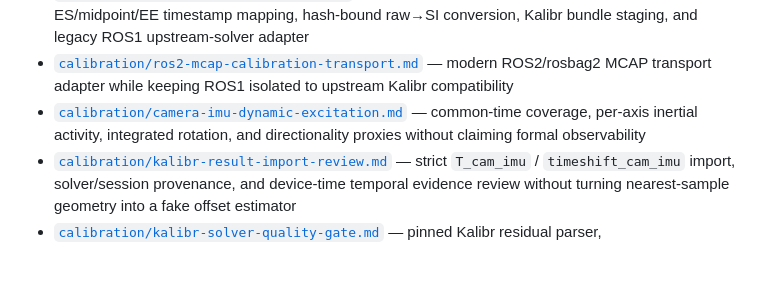
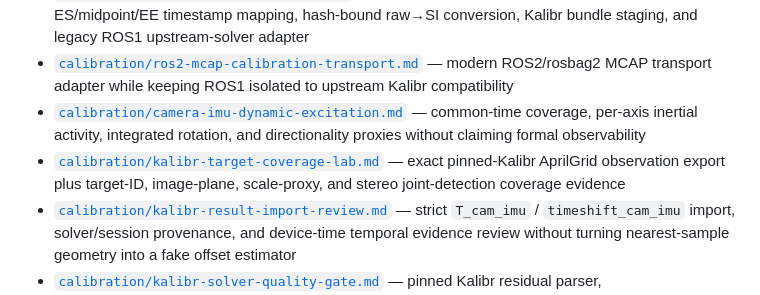
Before and after one commit to cctsao1008/bividi, a Markdown page: docs/README.md, the part around the change. GitHub-like rendering; blank space fills up the shorter version.

Commit message:
docs: index Kalibr target coverage laboratory (#47)

```diff
--- a/docs/README.md
+++ b/docs/README.md
@@ -38,6 +38,7 @@ The current concrete reference-device line is **stereo AR0234 + IMU**. Core arch
 - [`calibration/kalibr-dynamic-session.md`](calibration/kalibr-dynamic-session.md) — synchronized stereo+raw-IMU recorder, explicit ES/midpoint/EE timestamp mapping, hash-bound raw→SI conversion, Kalibr bundle staging, and legacy ROS1 upstream-solver adapter
 - [`calibration/ros2-mcap-calibration-transport.md`](calibration/ros2-mcap-calibration-transport.md) — modern ROS2/rosbag2 MCAP transport adapter while keeping ROS1 isolated to upstream Kalibr compatibility
 - [`calibration/camera-imu-dynamic-excitation.md`](calibration/camera-imu-dynamic-excitation.md) — common-time coverage, per-axis inertial activity, integrated rotation, and directionality proxies without claiming formal observability
+- [`calibration/kalibr-target-coverage-lab.md`](calibration/kalibr-target-coverage-lab.md) — exact pinned-Kalibr AprilGrid observation export plus target-ID, image-plane, scale-proxy, and stereo joint-detection coverage evidence
 - [`calibration/kalibr-result-import-review.md`](calibration/kalibr-result-import-review.md) — strict `T_cam_imu` / `timeshift_cam_imu` import, solver/session provenance, and device-time temporal evidence review without turning nearest-sample geometry into a fake offset estimator
 - [`calibration/kalibr-solver-quality-gate.md`](calibration/kalibr-solver-quality-gate.md) — pinned Kalibr residual parser, normalized/physical fit evidence, stereo completeness checks, and optional requirement-based solver-quality gates
 - [`calibration/camera-imu-repeatability.md`](calibration/camera-imu-repeatability.md) — repeated-solve SE(3)/time-offset consistency, compatibility gating, and optional requirement-based repeatability thresholds
```
